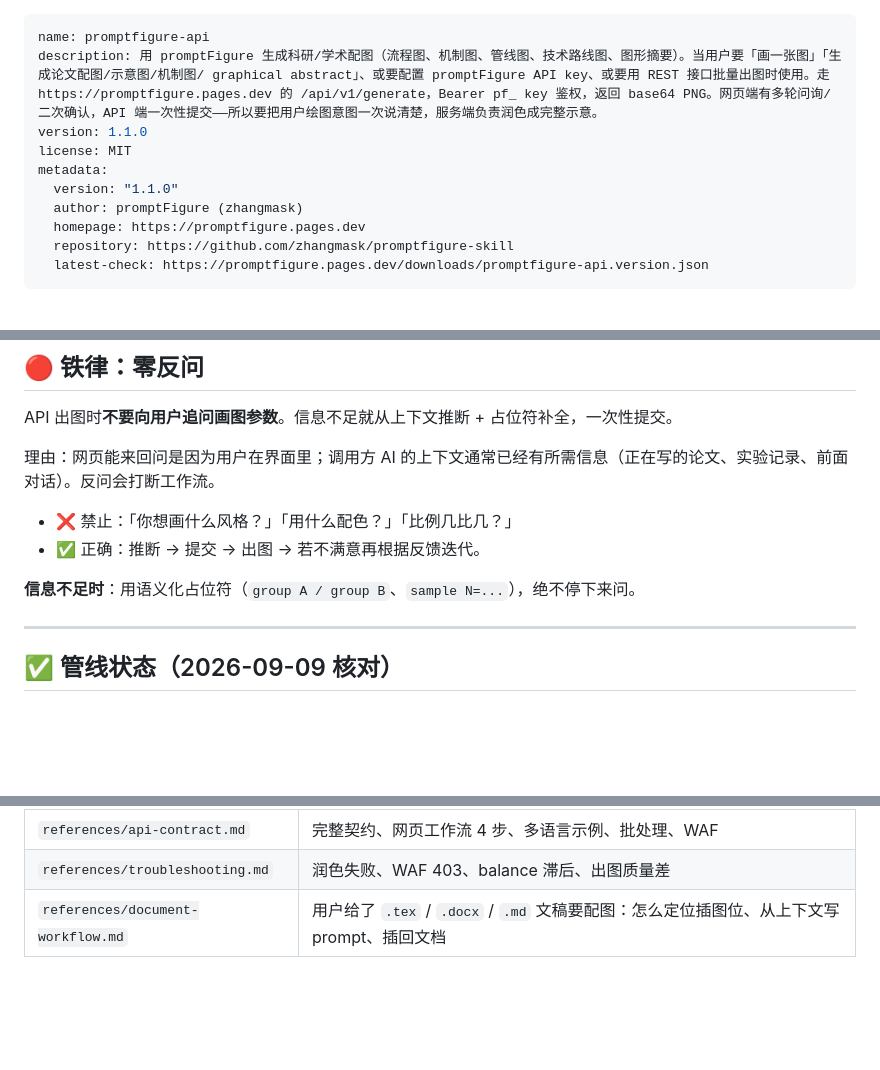
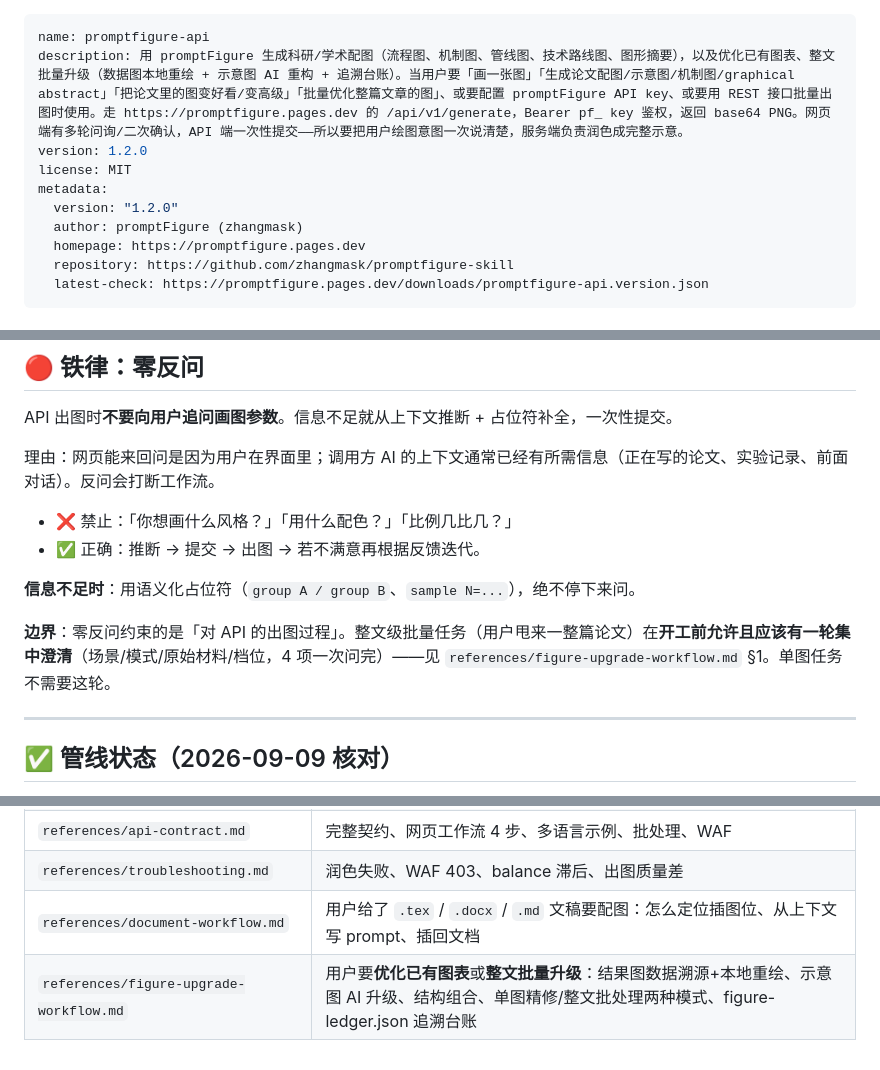
Before and after one commit to zhangmask/promptfigure-skill, a Markdown page: SKILL.md, 3 parts joined by grey strips. Rendered like a GitHub page; blank space fills up the shorter version.

```diff
--- a/SKILL.md
+++ b/SKILL.md
@@ -1,10 +1,10 @@
 ---
 name: promptfigure-api
-description: 用 promptFigure 生成科研/学术配图（流程图、机制图、管线图、技术路线图、图形摘要）。当用户要「画一张图」「生成论文配图/示意图/机制图/ graphical abstract」、或要配置 promptFigure API key、或要用 REST 接口批量出图时使用。走 https://promptfigure.pages.dev 的 /api/v1/generate，Bearer pf_ key 鉴权，返回 base64 PNG。网页端有多轮问询/二次确认，API 端一次性提交——所以要把用户绘图意图一次说清楚，服务端负责润色成完整示意。
-version: 1.1.0
+description: 用 promptFigure 生成科研/学术配图（流程图、机制图、管线图、技术路线图、图形摘要），以及优化已有图表、整文批量升级（数据图本地重绘 + 示意图 AI 重构 + 追溯台账）。当用户要「画一张图」「生成论文配图/示意图/机制图/graphical abstract」「把论文里的图变好看/变高级」「批量优化整篇文章的图」、或要配置 promptFigure API key、或要用 REST 接口批量出图时使用。走 https://promptfigure.pages.dev 的 /api/v1/generate，Bearer pf_ key 鉴权，返回 base64 PNG。网页端有多轮问询/二次确认，API 端一次性提交——所以要把用户绘图意图一次说清楚，服务端负责润色成完整示意。
+version: 1.2.0
 license: MIT
 metadata:
-  version: "1.1.0"
+  version: "1.2.0"
   author: promptFigure (zhangmask)
   homepage: https://promptfigure.pages.dev
   repository: https://github.com/zhangmask/promptfigure-skill
@@ -46,6 +46,8 @@ API 出图时**不要向用户追问画图参数**。信息不足就从上下文
 - ✅ 正确：推断 → 提交 → 出图 → 若不满意再根据反馈迭代。
 
 **信息不足时**：用语义化占位符（`group A / group B`、`sample N=...`），绝不停下来问。
+
+**边界**：零反问约束的是「对 API 的出图过程」。整文级批量任务（用户甩来一整篇论文）在**开工前允许且应该有一轮集中澄清**（场景/模式/原始材料/档位，4 项一次问完）——见 `references/figure-upgrade-workflow.md` §1。单图任务不需要这轮。
 
 ---
 
@@ -199,3 +201,4 @@ curl -s https://promptfigure.pages.dev/downloads/promptfigure-api.version.json
 | `references/api-contract.md` | 完整契约、网页工作流 4 步、多语言示例、批处理、WAF |
 | `references/troubleshooting.md` | 润色失败、WAF 403、balance 滞后、出图质量差 |
 | `references/document-workflow.md` | 用户给了 `.tex` / `.docx` / `.md` 文稿要配图：怎么定位插图位、从上下文写 prompt、插回文档 |
+| `references/figure-upgrade-workflow.md` | 用户要**优化已有图表**或**整文批量升级**：结果图数据溯源+本地重绘、示意图 AI 升级、结构组合、单图精修/整文批处理两种模式、figure-ledger.json 追溯台账 |
```
Also changed, not shown: references/document-workflow.md (+45 -33 lines), references/figure-upgrade-workflow.md (added, +185 -0 lines).
